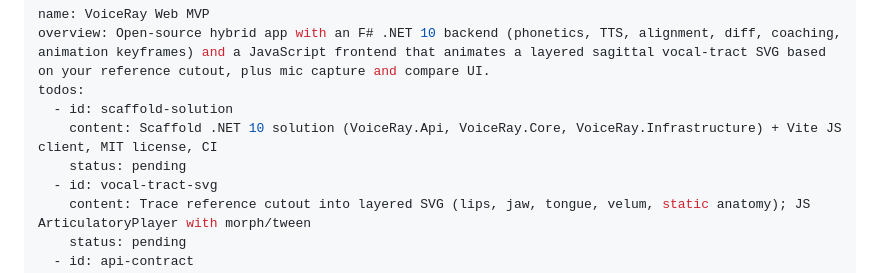
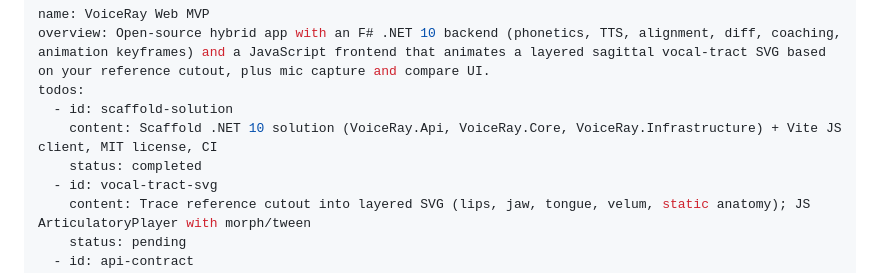
Before and after one commit to edwardjcw/VoiceRay, a Markdown page: docs/plan.md, the part around the change. GitHub-like rendering.

```diff
--- a/docs/plan.md
+++ b/docs/plan.md
@@ -4,7 +4,7 @@ overview: Open-source hybrid app with an F# .NET 10 backend (phonetics, TTS, ali
 todos:
   - id: scaffold-solution
     content: Scaffold .NET 10 solution (VoiceRay.Api, VoiceRay.Core, VoiceRay.Infrastructure) + Vite JS client, MIT license, CI
-    status: pending
+    status: completed
   - id: vocal-tract-svg
     content: Trace reference cutout into layered SVG (lips, jaw, tongue, velum, static anatomy); JS ArticulatoryPlayer with morph/tween
     status: pending
```
Also changed, not shown: docs/status.md (+19 -7 lines).
